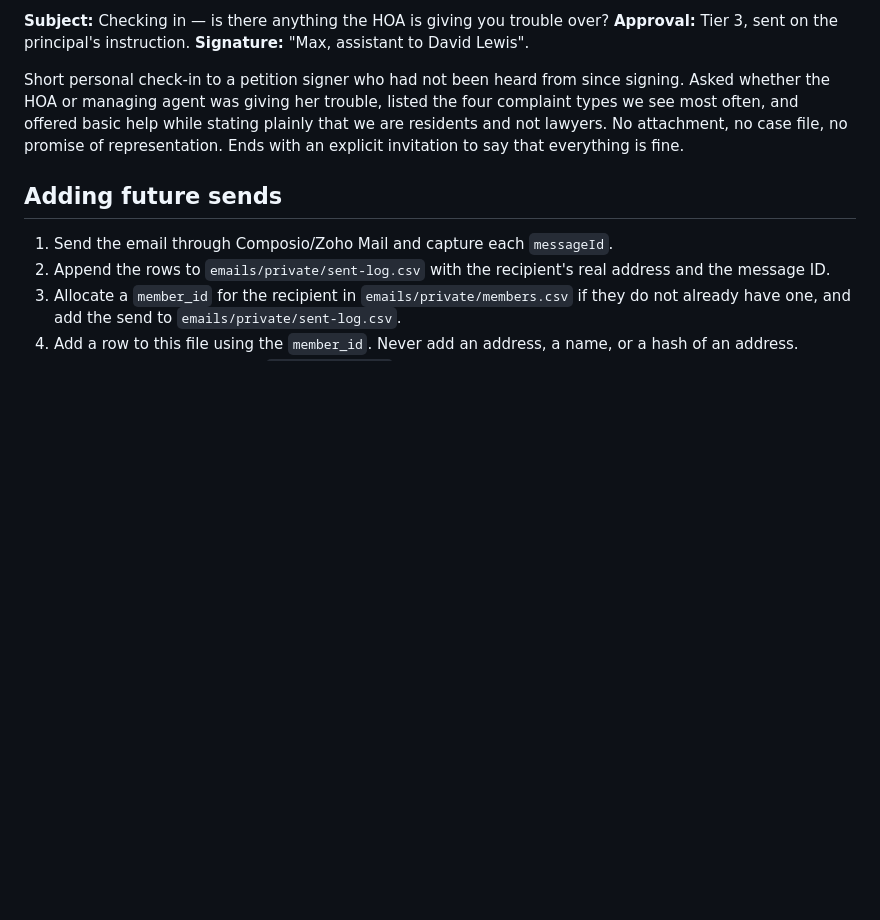
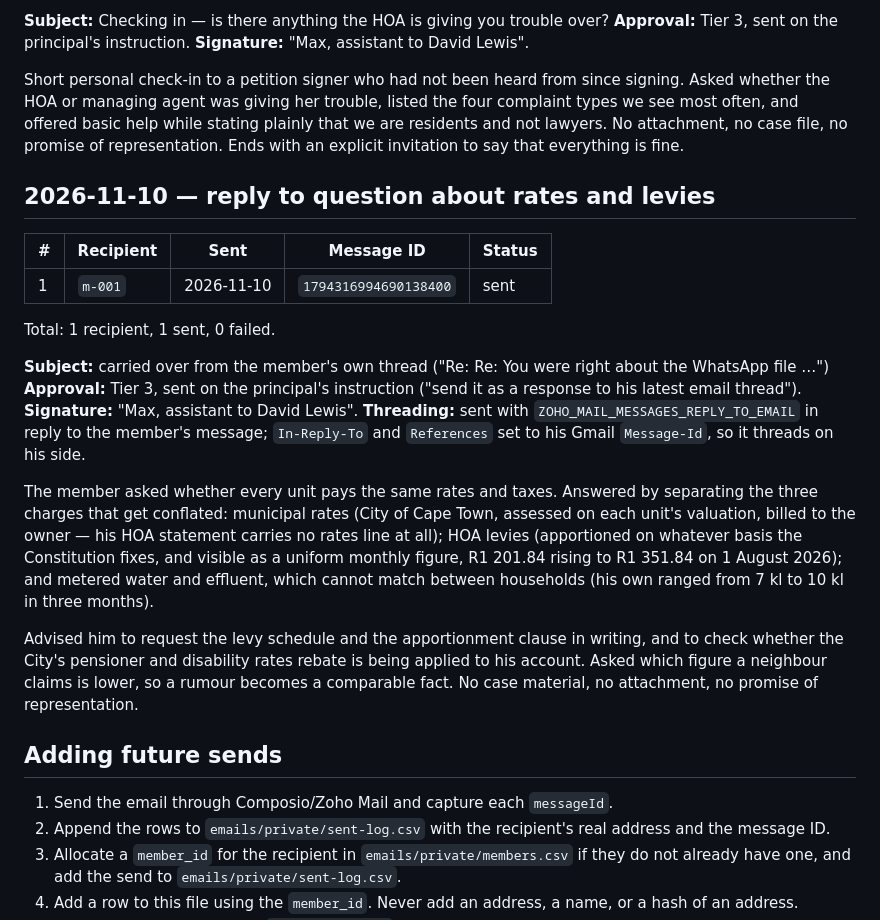
Before and after one commit to ubuntupunk/campaign_soralia, a Markdown page: emails/sent-log.md, the part around the change. Rendered like a GitHub page; blank space fills up the shorter version.

Commit message:
Log reply on rates, levies and metered charges
Sent in the member's own thread. Separates municipal rates from HOA
levies from metered water, and asks which figure a neighbour is said to
be paying less.

```diff
--- a/emails/sent-log.md
+++ b/emails/sent-log.md
@@ -133,6 +133,23 @@ Total: 1 recipient, 1 sent, 0 failed.
 
 Short personal check-in to a petition signer who had not been heard from since signing. Asked whether the HOA or managing agent was giving her trouble, listed the four complaint types we see most often, and offered basic help while stating plainly that we are residents and not lawyers. No attachment, no case file, no promise of representation. Ends with an explicit invitation to say that everything is fine.
 
+## 2026-11-10 — reply to question about rates and levies
+
+| # | Recipient | Sent | Message ID | Status |
+|---|---|---|---|---|
+| 1 | `m-001` | 2026-11-10 | `1794316994690138400` | sent |
+
+Total: 1 recipient, 1 sent, 0 failed.
+
+**Subject:** carried over from the member's own thread ("Re: Re: You were right about the WhatsApp file …")
+**Approval:** Tier 3, sent on the principal's instruction ("send it as a response to his latest email thread").
+**Signature:** "Max, assistant to David Lewis".
+**Threading:** sent with `ZOHO_MAIL_MESSAGES_REPLY_TO_EMAIL` in reply to the member's message; `In-Reply-To` and `References` set to his Gmail `Message-Id`, so it threads on his side.
+
+The member asked whether every unit pays the same rates and taxes. Answered by separating the three charges that get conflated: municipal rates (City of Cape Town, assessed on each unit's valuation, billed to the owner — his HOA statement carries no rates line at all); HOA levies (apportioned on whatever basis the Constitution fixes, and visible as a uniform monthly figure, R1 201.84 rising to R1 351.84 on 1 August 2026); and metered water and effluent, which cannot match between households (his own ranged from 7 kl to 10 kl in three months).
+
+Advised him to request the levy schedule and the apportionment clause in writing, and to check whether the City's pensioner and disability rates rebate is being applied to his account. Asked which figure a neighbour claims is lower, so a rumour becomes a comparable fact. No case material, no attachment, no promise of representation.
+
 ## Adding future sends
 
 1. Send the email through Composio/Zoho Mail and capture each `messageId`.
```
